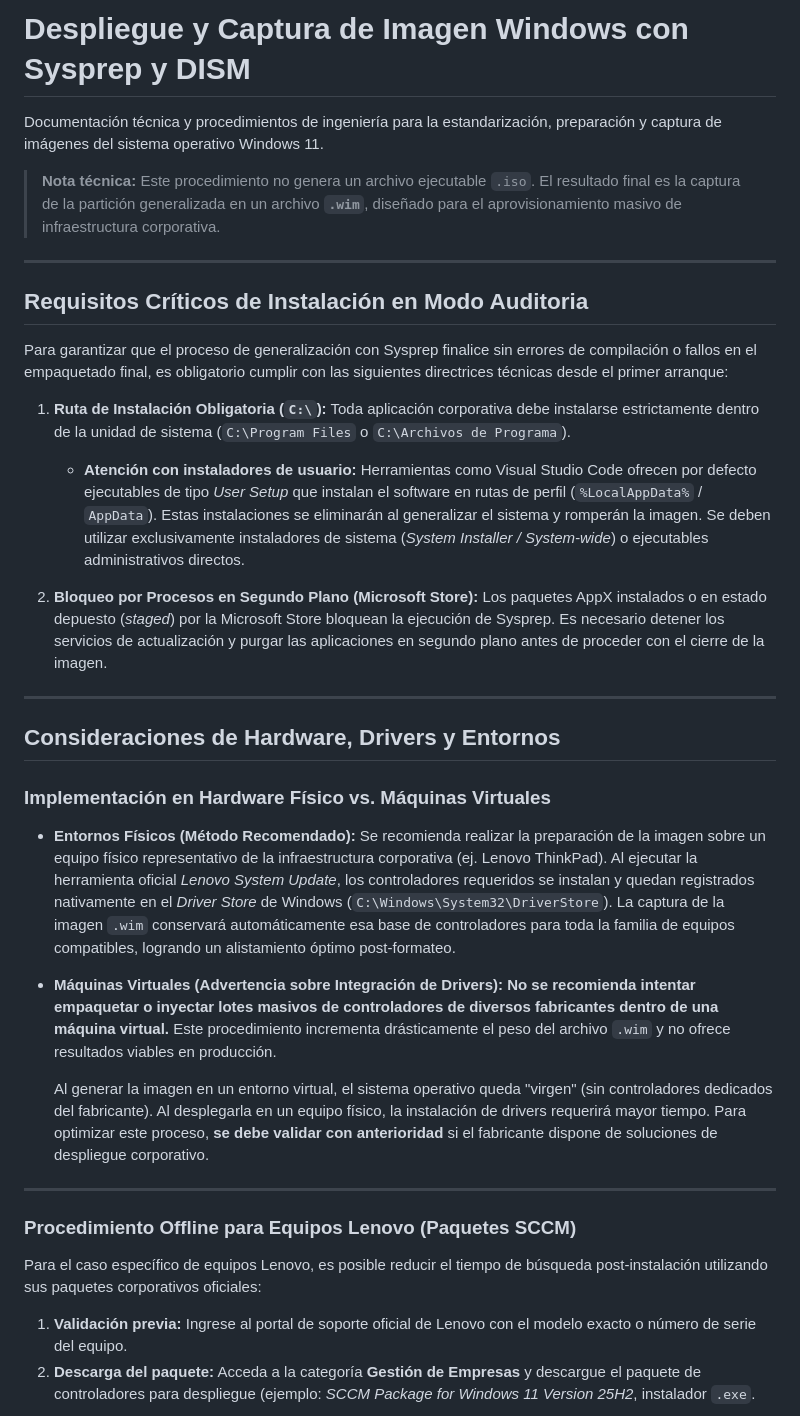
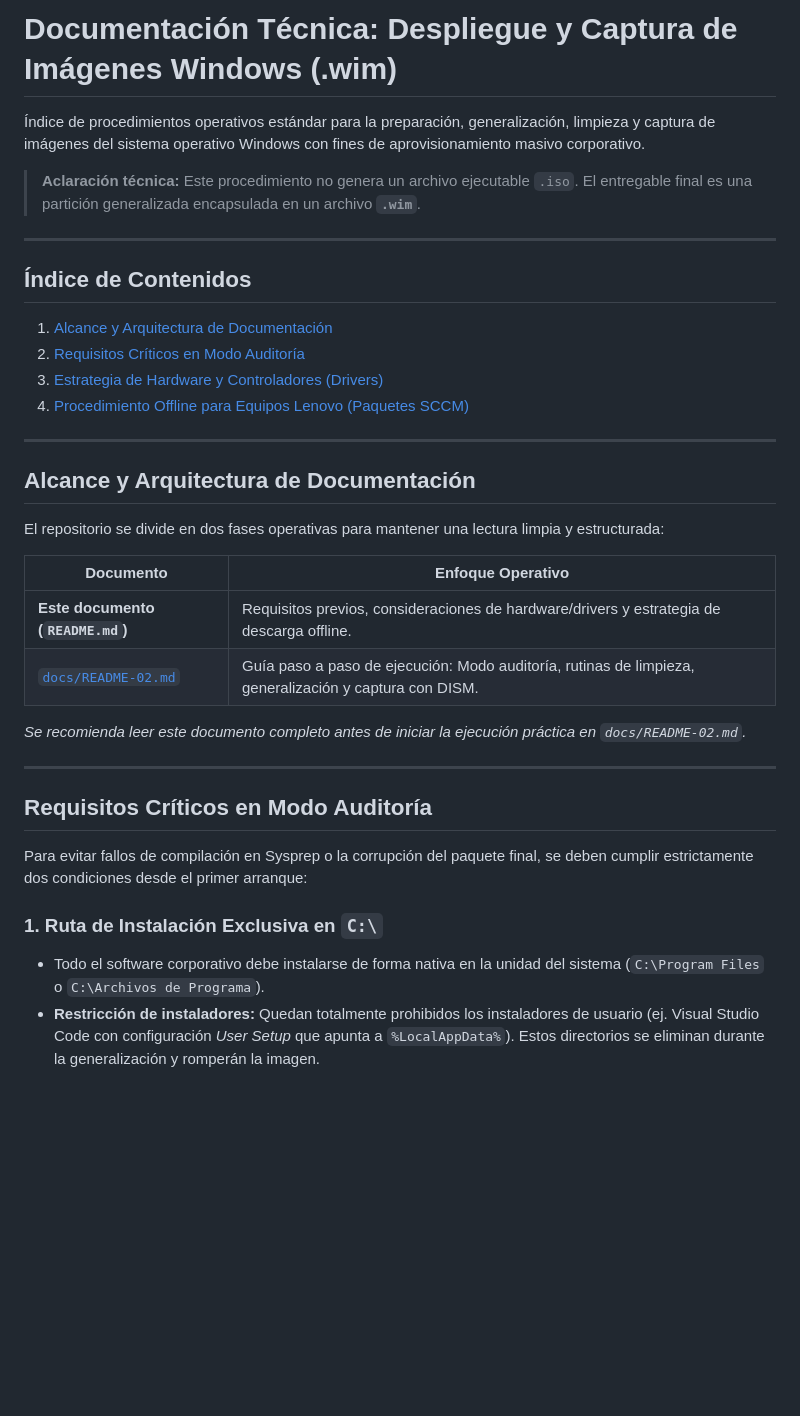
Before and after one commit to DUVAN04/windows-image-deployment, a Markdown page: README.md, the part around one of its changes. GitHub-like rendering; blank space fills up the shorter version.

```diff
--- a/README.md
+++ b/README.md
@@ -1,42 +1,38 @@
-# Despliegue y Captura de Imagen Windows con Sysprep y DISM
+# Documentación Técnica: Despliegue y Captura de Imágenes Windows (.wim)
 
-Documentación técnica y procedimientos de ingeniería para la estandarización, preparación y captura de imágenes del sistema operativo Windows 11.
+Índice de procedimientos operativos estándar para la preparación, generalización, limpieza y captura de imágenes del sistema operativo Windows con fines de aprovisionamiento masivo corporativo.
 
-> **Nota técnica:** Este procedimiento no genera un archivo ejecutable `.iso`. El resultado final es la captura de la partición generalizada en un archivo **`.wim`**, diseñado para el aprovisionamiento masivo de infraestructura corporativa.
+> **Aclaración técnica:** Este procedimiento no genera un archivo ejecutable `.iso`. El entregable final es una partición generalizada encapsulada en un archivo **`.wim`**.
 
 ---
 
-## Requisitos Críticos de Instalación en Modo Auditoria
+## Índice de Contenidos
 
-Para garantizar que el proceso de generalización con Sysprep finalice sin errores de compilación o fallos en el empaquetado final, es obligatorio cumplir con las siguientes directrices técnicas desde el primer arranque:
-
-1. **Ruta de Instalación Obligatoria (`C:\`):**
-   Toda aplicación corporativa debe instalarse estrictamente dentro de la unidad de sistema (`C:\Program Files` o `C:\Archivos de Programa`).
-   * **Atención con instaladores de usuario:** Herramientas como Visual Studio Code ofrecen por defecto ejecutables de tipo *User Setup* que instalan el software en rutas de perfil (`%LocalAppData%` / `AppData`). Estas instalaciones se eliminarán al generalizar el sistema y romperán la imagen. Se deben utilizar exclusivamente instaladores de sistema (*System Installer / System-wide*) o ejecutables administrativos directos.
-
-2. **Bloqueo por Procesos en Segundo Plano (Microsoft Store):**
-   Los paquetes AppX instalados o en estado depuesto (*staged*) por la Microsoft Store bloquean la ejecución de Sysprep. Es necesario detener los servicios de actualización y purgar las aplicaciones en segundo plano antes de proceder con el cierre de la imagen.
+1. [Alcance y Arquitectura de Documentación](#alcance-y-arquitectura-de-documentación)
+2. [Requisitos Críticos en Modo Auditoría](#requisitos-criticos-en-modo-auditoria)
+3. [Estrategia de Hardware y Controladores (Drivers)](#estrategia-de-hardware-y-controladores-drivers)
+4. [Procedimiento Offline para Equipos Lenovo (Paquetes SCCM)](#procedimiento-offline-para-equipos-lenovo-paquetes-sccm)
 
 ---
 
-## Consideraciones de Hardware, Drivers y Entornos
+## Alcance y Arquitectura de Documentación
 
-### Implementación en Hardware Físico vs. Máquinas Virtuales
+El repositorio se divide en dos fases operativas para mantener una lectura limpia y estructurada:
 
-* **Entornos Físicos (Método Recomendado):**
-  Se recomienda realizar la preparación de la imagen sobre un equipo físico representativo de la infraestructura corporativa (ej. Lenovo ThinkPad). Al ejecutar la herramienta oficial *Lenovo System Update*, los controladores requeridos se instalan y quedan registrados nativamente en el *Driver Store* de Windows (`C:\Windows\System32\DriverStore`). La captura de la imagen `.wim` conservará automáticamente esa base de controladores para toda la familia de equipos compatibles, logrando un alistamiento óptimo post-formateo.
+| Documento | Enfoque Operativo |
+|---|---|
+| **Este documento (`README.md`)** | Requisitos previos, consideraciones de hardware/drivers y estrategia de descarga offline. |
+| [`docs/README-02.md`](docs/README-02.md) | Guía paso a paso de ejecución: Modo auditoría, rutinas de limpieza, generalización y captura con DISM. |
 
-* **Máquinas Virtuales (Advertencia sobre Integración de Drivers):**
-  **No se recomienda intentar empaquetar o inyectar lotes masivos de controladores de diversos fabricantes dentro de una máquina virtual.** Este procedimiento incrementa drásticamente el peso del archivo `.wim` y no ofrece resultados viables en producción.
-
-  Al generar la imagen en un entorno virtual, el sistema operativo queda "virgen" (sin controladores dedicados del fabricante). Al desplegarla en un equipo físico, la instalación de drivers requerirá mayor tiempo. Para optimizar este proceso, **se debe validar con anterioridad** si el fabricante dispone de soluciones de despliegue corporativo.
+*Se recomienda leer este documento completo antes de iniciar la ejecución práctica en `docs/README-02.md`.*
 
 ---
 
-### Procedimiento Offline para Equipos Lenovo (Paquetes SCCM)
+## Requisitos Críticos en Modo Auditoría
 
-Para el caso específico de equipos Lenovo, es posible reducir el tiempo de búsqueda post-instalación utilizando sus paquetes corporativos oficiales:
+Para evitar fallos de compilación en Sysprep o la corrupción del paquete final, se deben cumplir estrictamente dos condiciones desde el primer arranque:
 
-1. **Validación previa:** Ingrese al portal de soporte oficial de Lenovo con el modelo exacto o número de serie del equipo.
-2. **Descarga del paquete:** Acceda a la categoría **Gestión de Empresas** y descargue el paquete de controladores para despliegue (ejemplo: *SCCM Package for Windows 11 Version 25H2*, instalador `.exe`.
+### 1. Ruta de Instalación Exclusiva en `C:\`
+* Todo el software corporativo debe instalarse de forma nativa en la unidad del sistema (`C:\Program Files` o `C:\Archivos de Programa`).
+* **Restricción de instaladores:** Quedan totalmente prohibidos los instaladores de usuario (ej. Visual Studio Code con configuración *User Setup* que apunta a `%LocalAppData%`). Estos directorios se eliminan durante la generalización y romperán la imagen.
 
```
Also changed, not shown: other parts of README.md (+51 -7 lines), pictures/packages-offline-SCCM/03.png (added), pictures/packages-offline-SCCM/04.png (added), pictures/packages-offline-SCCM/05.png (added), pictures/packages-offline-SCCM/06.png (added).
